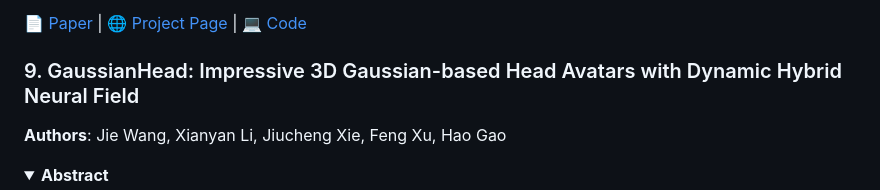
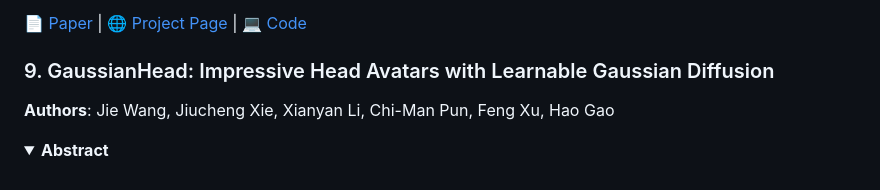
Before and after one commit to MrNeRF/awesome-3D-gaussian-splatting, a Markdown page: README.md, the part around one of its changes. Rendered like a GitHub page; folded sections open.

```diff
--- a/README.md
+++ b/README.md
@@ -653,8 +653,8 @@ Efficient generation of 3D digital humans is important in several industries, in
 
   [📄 Paper](https://arxiv.org/abs/2311.17857) | [🌐 Project Page](https://rameenabdal.github.io/GaussianShellMaps/) | [💻 Code](https://github.com/computational-imaging/GSM)
 
-### 9. GaussianHead: Impressive 3D Gaussian-based Head Avatars with Dynamic Hybrid Neural Field
-**Authors**: Jie Wang, Xianyan Li, Jiucheng Xie, Feng Xu, Hao Gao
+### 9. GaussianHead: Impressive Head Avatars with Learnable Gaussian Diffusion
+**Authors**: Jie Wang, Jiucheng Xie, Xianyan Li, Chi-Man Pun, Feng Xu, Hao Gao
 
 <details span>
 <summary><b>Abstract</b></summary>
```
Also changed, not shown: other parts of README.md (+2 -2 lines).
